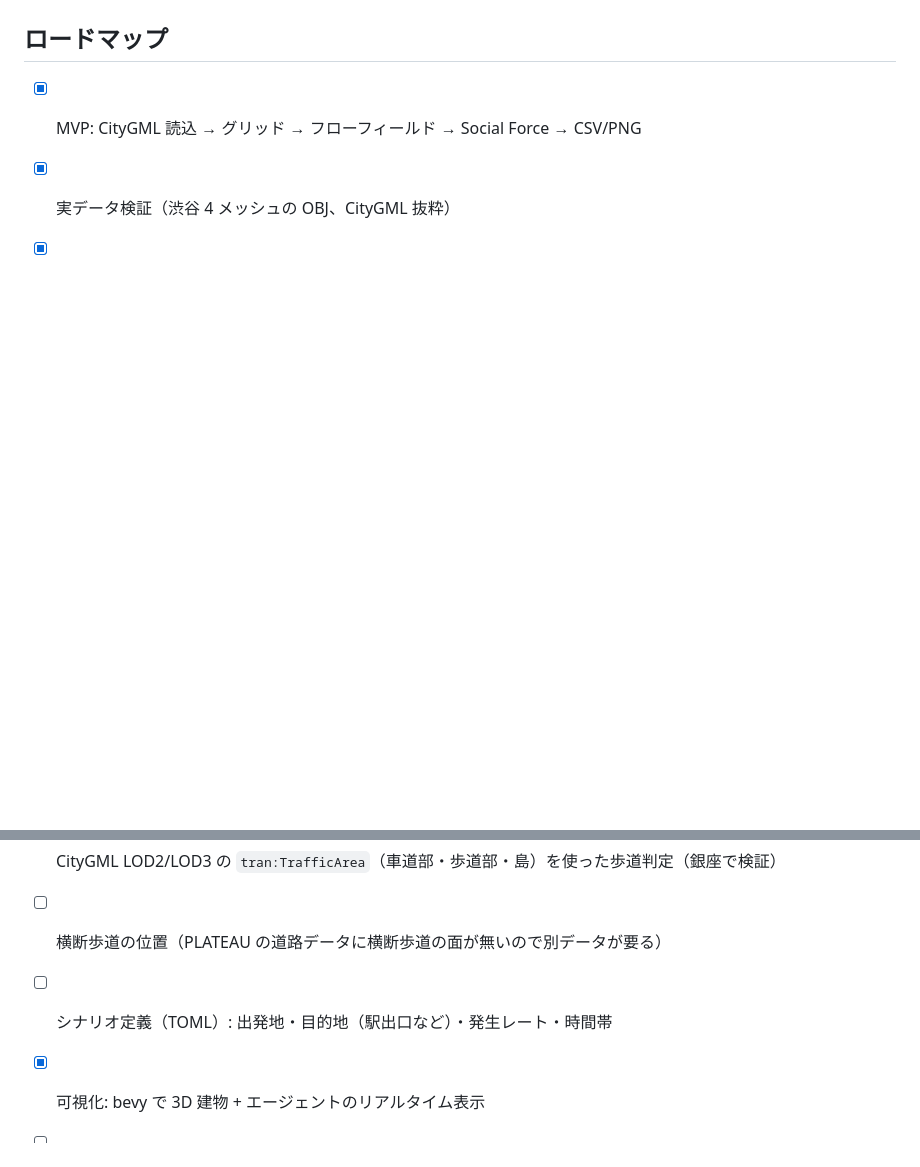
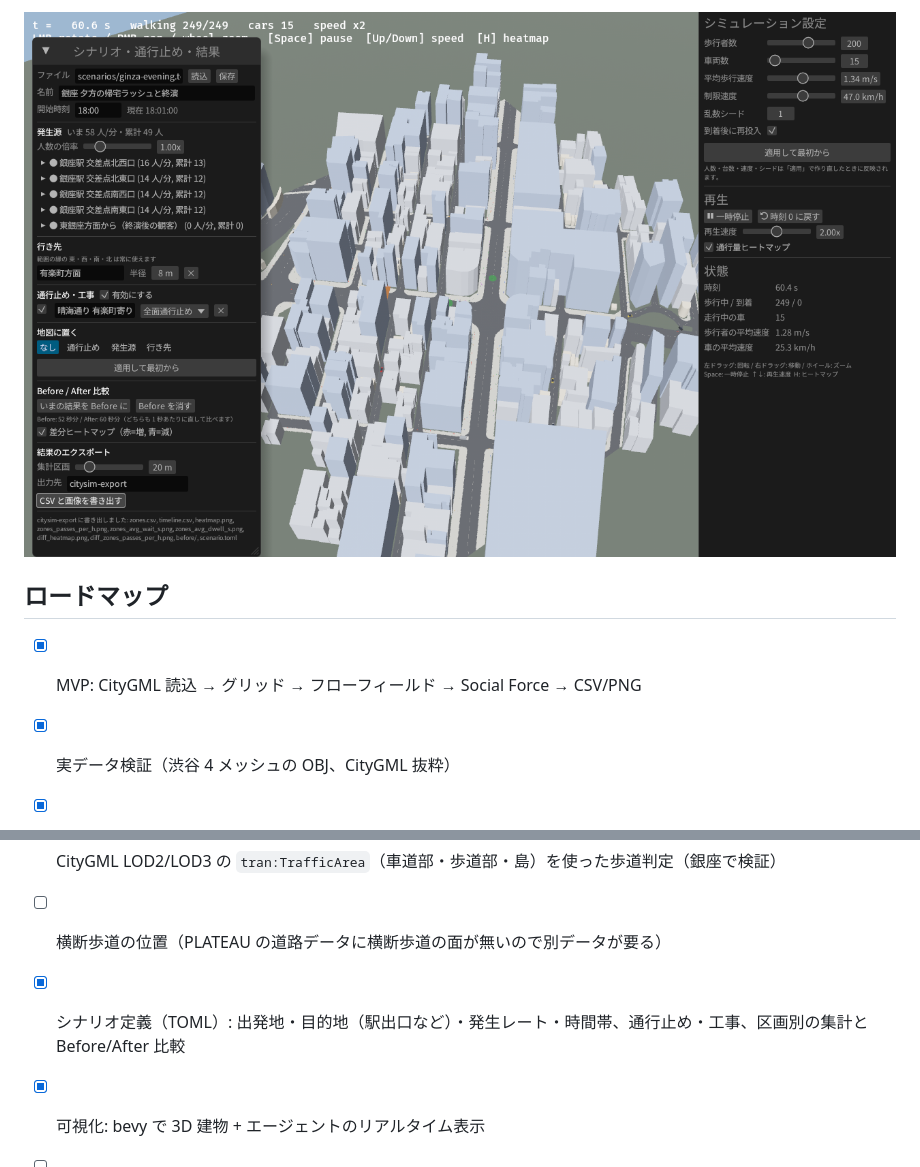
Before and after one commit to T-T0821/citysim, a Markdown page: README.md, 2 parts joined by grey strips. GitHub-like rendering; pictures changed too: docs/viewer-scenario.png (added); blank space fills up the shorter version.

```diff
--- a/README.md
+++ b/README.md
@@ -140,10 +215,12 @@ ffmpeg -framerate 30 -i rec/frame_%05d.png -c:v libx264 -pix_fmt yuv420p sim.mp4
+![scenario panel](docs/viewer-scenario.png)
+
 ## ロードマップ
 
 - [x] MVP: CityGML 読込 → グリッド → フローフィールド → Social Force → CSV/PNG
 - [x] 実データ検証（渋谷 4 メッシュの OBJ、CityGML 抜粋）
 - [x] CityGML LOD2/LOD3 の `tran:TrafficArea`（車道部・歩道部・島）を使った歩道判定（銀座で検証）
 - [ ] 横断歩道の位置（PLATEAU の道路データに横断歩道の面が無いので別データが要る）
-- [ ] シナリオ定義（TOML）: 出発地・目的地（駅出口など）・発生レート・時間帯
+- [x] シナリオ定義（TOML）: 出発地・目的地（駅出口など）・発生レート・時間帯、通行止め・工事、区画別の集計と Before/After 比較
 - [x] 可視化: bevy で 3D 建物 + エージェントのリアルタイム表示
 - [ ] 可視化の拡張: LOD2 の屋根形状・テクスチャ、地形 (dem)、wasm + WebGPU でブラウザ表示
 - [ ] 速度向上: rayon による並列化、密度に応じた計算（数万人規模）
```
Also changed, not shown: other parts of README.md (+76 -1 lines), docs/ginza-closure-diff.png (added), docs/ginza-zones-wait.png (added), 14 other files.
